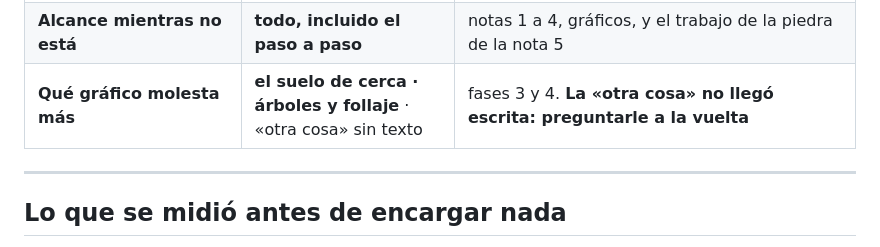
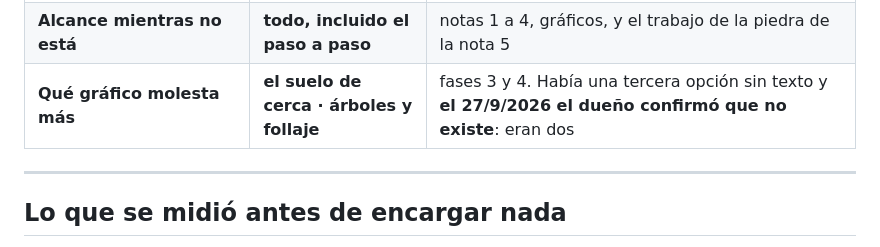
Before and after one commit to PatoPadra/Surbaring, a Markdown page: .claude/flota/RONDA8.md, the part around the change. Rendered like a GitHub page.

```diff
--- a/.claude/flota/RONDA8.md
+++ b/.claude/flota/RONDA8.md
@@ -49,7 +49,7 @@ hicieron como preguntas con opciones, y contestó todas:
 | **La luz de la luna** | **ley real de Allen** | en cuarto alumbra la décima parte que llena. Fase 6 |
 | **El primer año** (arrancar en primavera, pasar el invierno) | **propuesta escrita** | se mide la primera hora y el calendario y se escribe el diseño; **no se toca código de eso** |
 | **Alcance mientras no está** | **todo, incluido el paso a paso** | notas 1 a 4, gráficos, y el trabajo de la piedra de la nota 5 |
-| **Qué gráfico molesta más** | **el suelo de cerca · árboles y follaje** · «otra cosa» sin texto | fases 3 y 4. **La «otra cosa» no llegó escrita: preguntarle a la vuelta** |
+| **Qué gráfico molesta más** | **el suelo de cerca · árboles y follaje** | fases 3 y 4. Había una tercera opción sin texto y **el 27/9/2026 el dueño confirmó que no existe**: eran dos |
 
 ---
 
```
Also changed, not shown: .claude/flota/ESTADO.md (+4 -3 lines), .claude/flota/RONDA9-ARRANQUE.md (added, +73 -0 lines).
